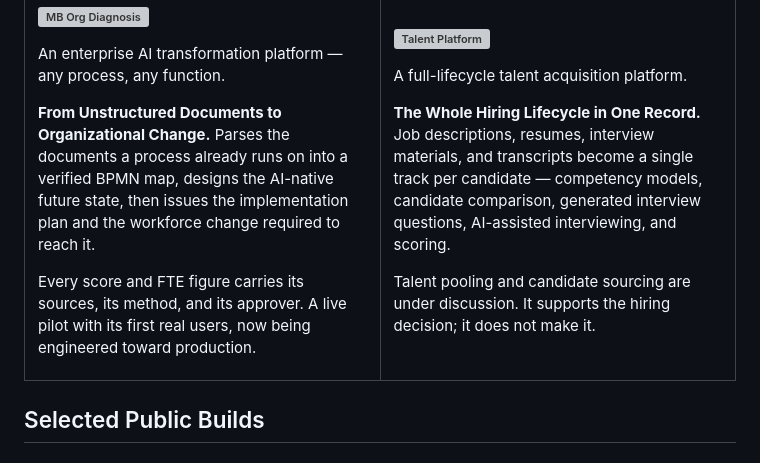
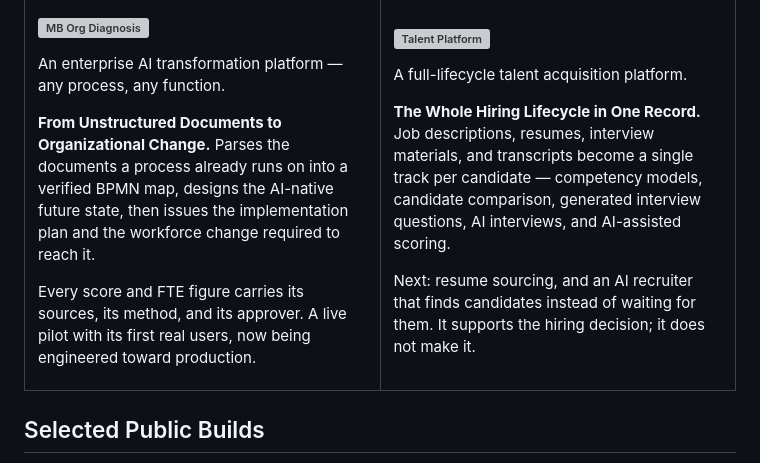
Before and after one commit to heyixuan2/heyixuan2, a Markdown page: README.md, the part around the change. Drawn GitHub-style; grey boxes are pictures that could not be loaded.

Commit message:
Name AI interviews directly, and sharpen the roadmap line
AI-assisted interviewing hedged a capability that ships; say AI
interviews and keep AI-assisted for the scoring it describes.

Replace the under-discussion phrasing with the direction it actually
points at: sourcing, and a recruiter that goes and finds candidates.

Co-Authored-By: Claude Opus 5 <noreply@anthropic.com>

```diff
--- a/README.md
+++ b/README.md
@@ -41,8 +41,8 @@ Enterprise applications I built at Mercedes-Benz as the primary developer. The b
       <!-- artwork slot: add <picture> with light/dark pair here, same shape as the public build cards -->
       <h3><picture><source media="(prefers-color-scheme: dark) and (max-width: 700px)" srcset="./assets/ui/talent-platform-dark-mobile.svg"><source media="(max-width: 700px)" srcset="./assets/ui/talent-platform-light-mobile.svg"><source media="(prefers-color-scheme: dark)" srcset="./assets/ui/talent-platform-dark.svg"><img src="./assets/ui/talent-platform-light.svg" alt="Talent Platform" width="100%"></picture></h3>
       <p>A full-lifecycle talent acquisition platform.</p>
-      <p><strong>The Whole Hiring Lifecycle in One Record.</strong> Job descriptions, resumes, interview materials, and transcripts become a single track per candidate — competency models, candidate comparison, generated interview questions, AI-assisted interviewing, and scoring.</p>
-      <p>Talent pooling and candidate sourcing are under discussion. It supports the hiring decision; it does not make it.</p>
+      <p><strong>The Whole Hiring Lifecycle in One Record.</strong> Job descriptions, resumes, interview materials, and transcripts become a single track per candidate — competency models, candidate comparison, generated interview questions, AI interviews, and AI-assisted scoring.</p>
+      <p>Next: resume sourcing, and an AI recruiter that finds candidates instead of waiting for them. It supports the hiring decision; it does not make it.</p>
     </td>
   </tr>
 </table>
```
